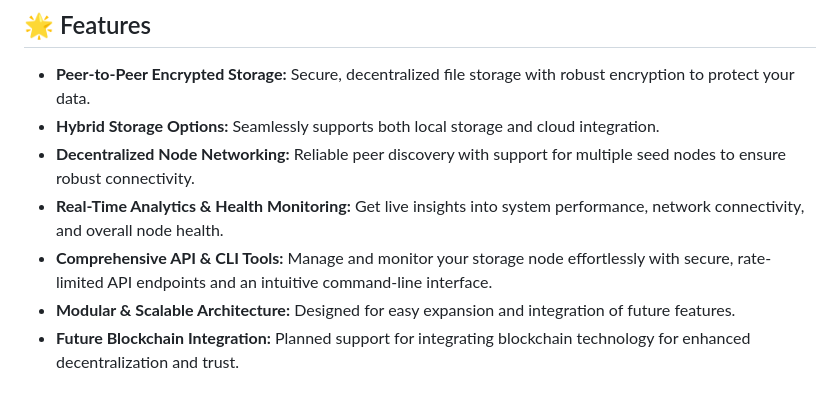
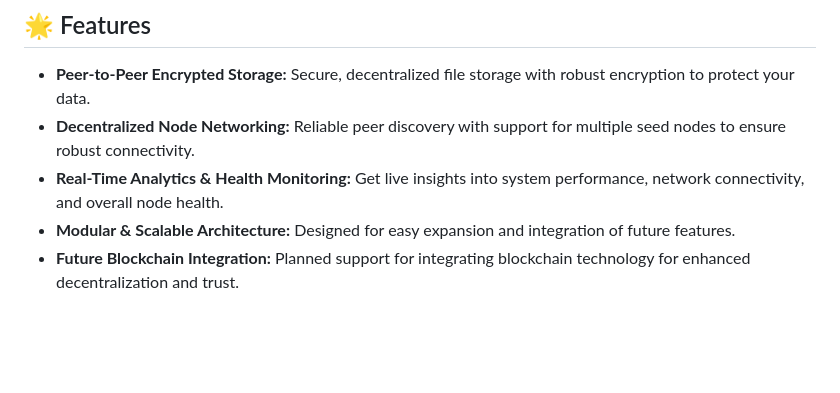
Before and after one commit to ArguableExorcist8/desvault-storage-node, a Markdown page: README.md, the part around the change. Drawn GitHub-style; blank space fills up the shorter version.

```diff
--- a/README.md
+++ b/README.md
@@ -5,10 +5,8 @@ DesVault is a decentralized storage network that ensures privacy and security by
 
 ## 🌟 Features
 - **Peer-to-Peer Encrypted Storage:** Secure, decentralized file storage with robust encryption to protect your data.
-- **Hybrid Storage Options:** Seamlessly supports both local storage and cloud integration.
 - **Decentralized Node Networking:** Reliable peer discovery with support for multiple seed nodes to ensure robust connectivity.
 - **Real-Time Analytics & Health Monitoring:** Get live insights into system performance, network connectivity, and overall node health.
-- **Comprehensive API & CLI Tools:** Manage and monitor your storage node effortlessly with secure, rate-limited API endpoints and an intuitive command-line interface.
 - **Modular & Scalable Architecture:** Designed for easy expansion and integration of future features.
 - **Future Blockchain Integration:** Planned support for integrating blockchain technology for enhanced decentralization and trust.
 
```
